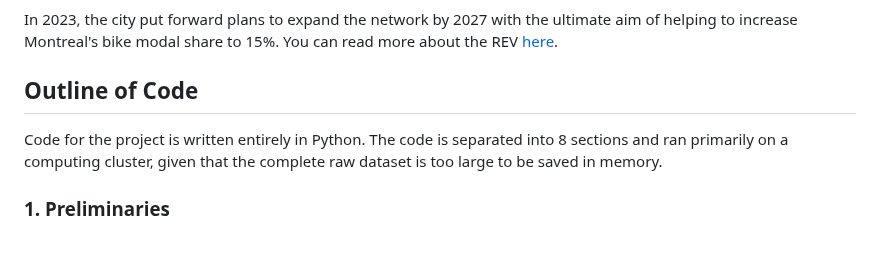
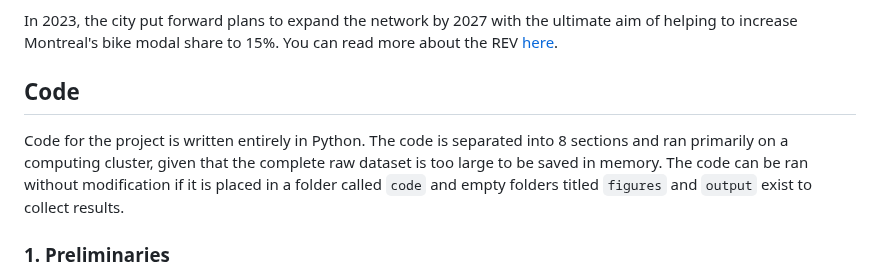
Before and after one commit to robertialenti/Bike-Share, a Markdown page: README.md, the part around the change. Drawn GitHub-style; blank space fills up the shorter version.

```diff
--- a/README.md
+++ b/README.md
@@ -17,8 +17,8 @@ Projet Montreal put forward plans to build 5 such axes:
 
 In 2023, the city put forward plans to expand the network by 2027 with the ultimate aim of helping to increase Montreal's bike modal share to 15%. You can read more about the REV [here](https://montreal.ca/articles/le-rev-un-reseau-express-velo-4666).
 
-## Outline of Code
-Code for the project is written entirely in Python. The code is separated into 8 sections and ran primarily on a computing cluster, given that the complete raw dataset is too large to be saved in memory.
+## Code
+Code for the project is written entirely in Python. The code is separated into 8 sections and ran primarily on a computing cluster, given that the complete raw dataset is too large to be saved in memory. The code can be ran without modification if it is placed in a folder called `code` and empty folders titled `figures` and `output` exist to collect results.
 
 ### 1. Preliminaries
 In this section, I simply import modules that I'll need to conduct the work. I take advantage of a number of widely used libraries for data science, spatial analysis, and econometrics.
```
